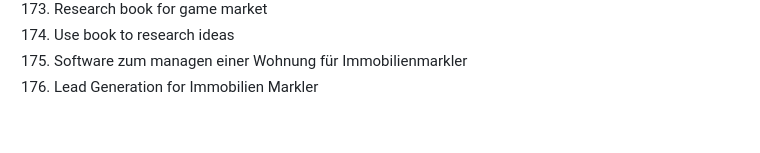
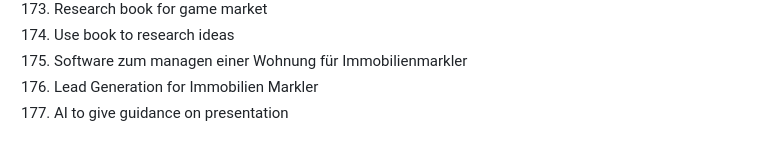
Before and after one commit to marcpre/personal_blog_eleventy, a Markdown page: README.md, the part around the change. Rendered like a GitHub page.

```diff
--- a/README.md
+++ b/README.md
@@ -188,3 +188,4 @@ Include images:
 174. Use book to research ideas
 175. Software zum managen einer Wohnung für Immobilienmarkler
 176. Lead Generation for Immobilien Markler
+177. AI to give guidance on presentation
```
